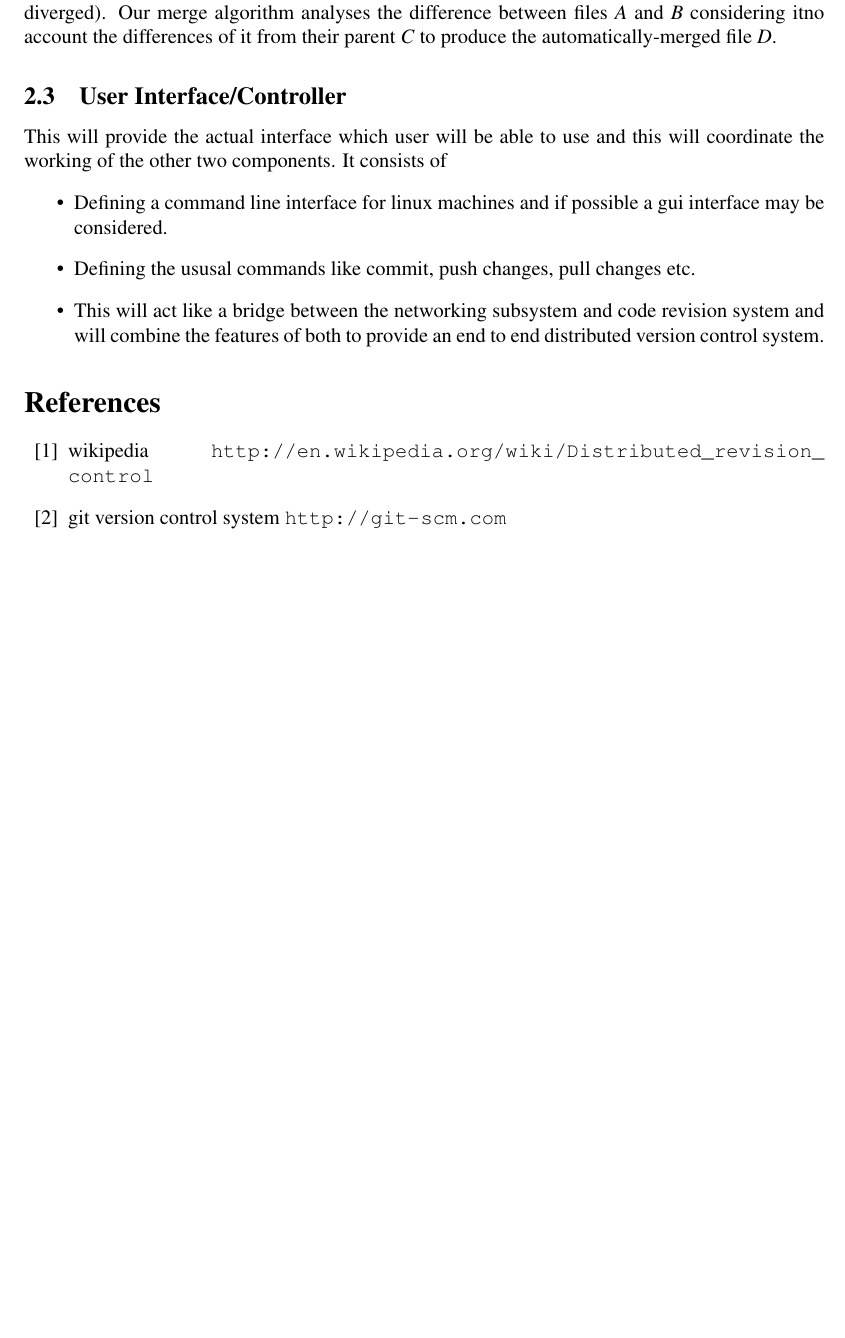
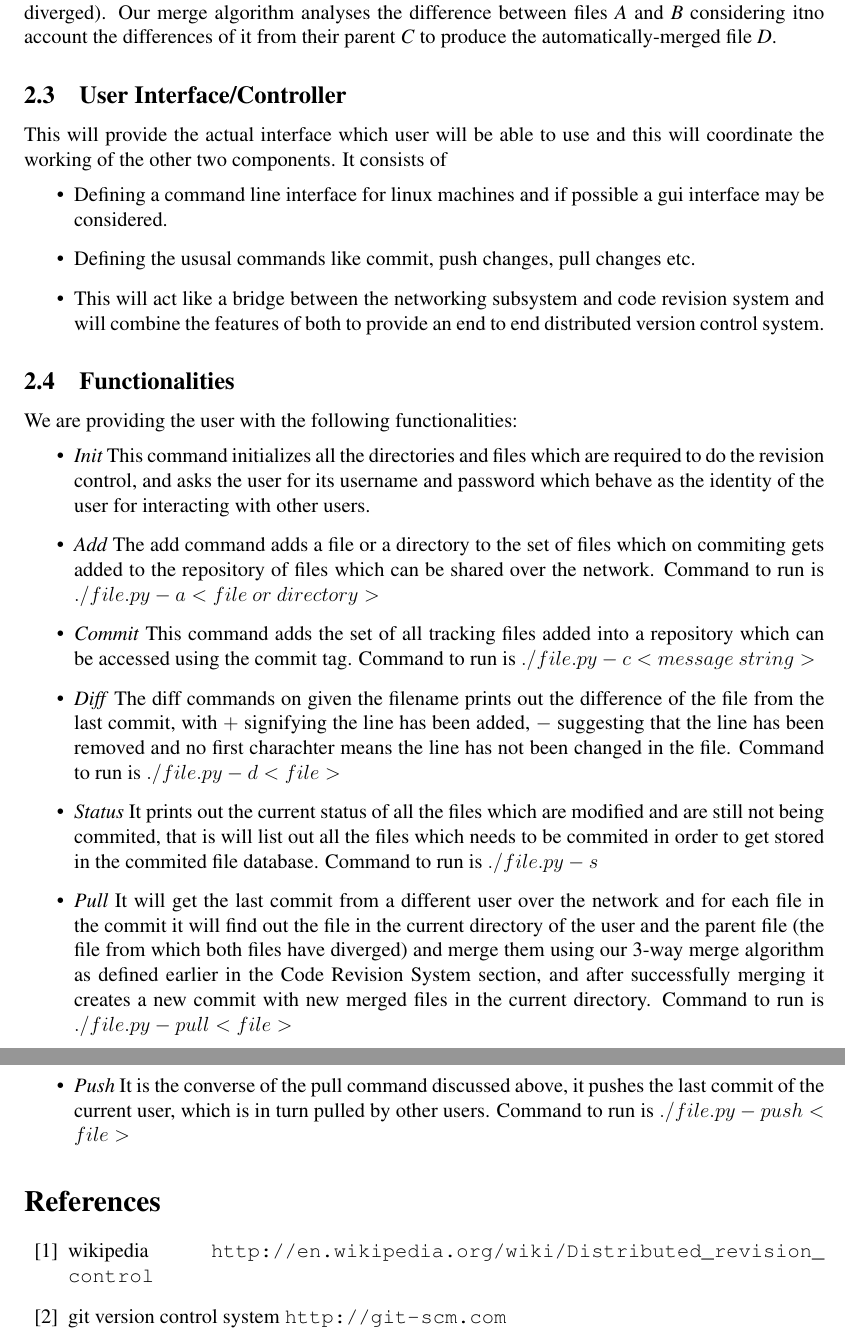
Before and after one commit to satvikc/Distributed-Revision-Control-System, a LaTeX paper (doc/idea.tex): part of page 4 of 4 before the commit and two parts of pages 4 and 5 of 5 after it, the two joined at a grey line, cut so that both start at the same text, the shorter picture padded with empty space. Compiled offline with pdfLaTeX.

Commit message:
doc added after adding all functionalities

```diff
--- a/doc/idea.tex
+++ b/doc/idea.tex
@@ -197,6 +197,18 @@ It consists of
   end distributed version control system.
 \end{itemize}
 
+\subsection{Functionalities}
+We are providing the user with the following functionalities:
+\begin{itemize}
+\item \emph{Init} This command initializes all the directories and files which are required to do the revision control, and asks the user for its username and password which behave as the identity of the user for interacting with other users.
+\item \emph{Add} The add command adds a file or a directory to the set of files which on commiting gets added to the repository of files which can be shared over the network. Command to run is $./file.py -a <file$ $or$ $directory>$
+\item \emph{Commit} This command adds the set of all tracking files added into a repository which can be accessed using the commit tag. Command to run is $./file.py -c <message$ $string>$
+\item \emph{Diff} The diff commands on given the filename prints out the difference of the file from the last commit, with $+$ signifying the line has been added, $-$ suggesting that the line has been removed and no first charachter means the line has not been changed in the file. Command to run is $./file.py -d <file>$
+\item \emph{Status} It prints out the current status of all the files which are modified and are still not being commited, that is will list out all the files which needs to be commited in order to get stored in the commited file database. Command to run is $./file.py -s$
+\item \emph{Pull} It will get the last commit from a different user over the network and for each file in the commit it will find out the file in the current directory of the user and the parent file (the file from which both files have diverged) and merge them using our 3-way merge algorithm as defined earlier in the Code Revision System section, and after successfully merging it creates a new commit with new merged files in the current directory. Command to run is $./file.py -pull <file>$
+\item \emph{Push} It is the converse of the pull command discussed above, it pushes the last commit of the current user, which is in turn pulled by other users. Command to run is $./file.py -push <file>$
+
+\end{itemize}
 \begin{thebibliography}{99}
 \bibitem{wiki}
 wikipedia \url{http://en.wikipedia.org/wiki/Distributed_revision_control}
```
